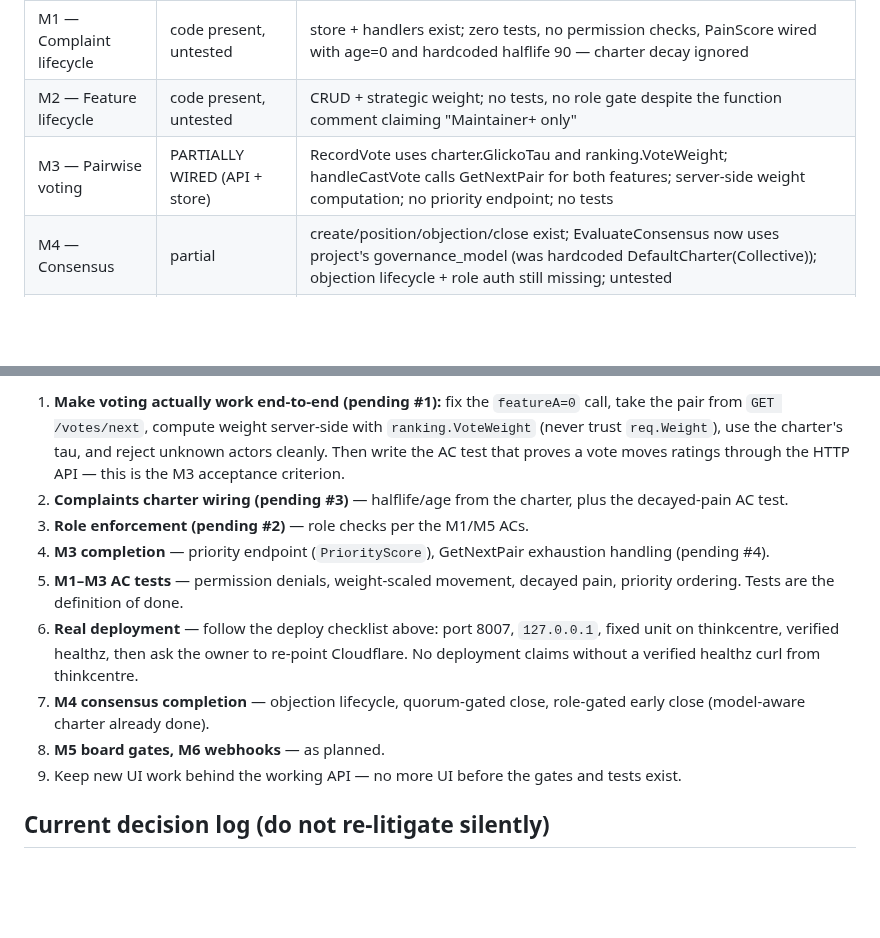
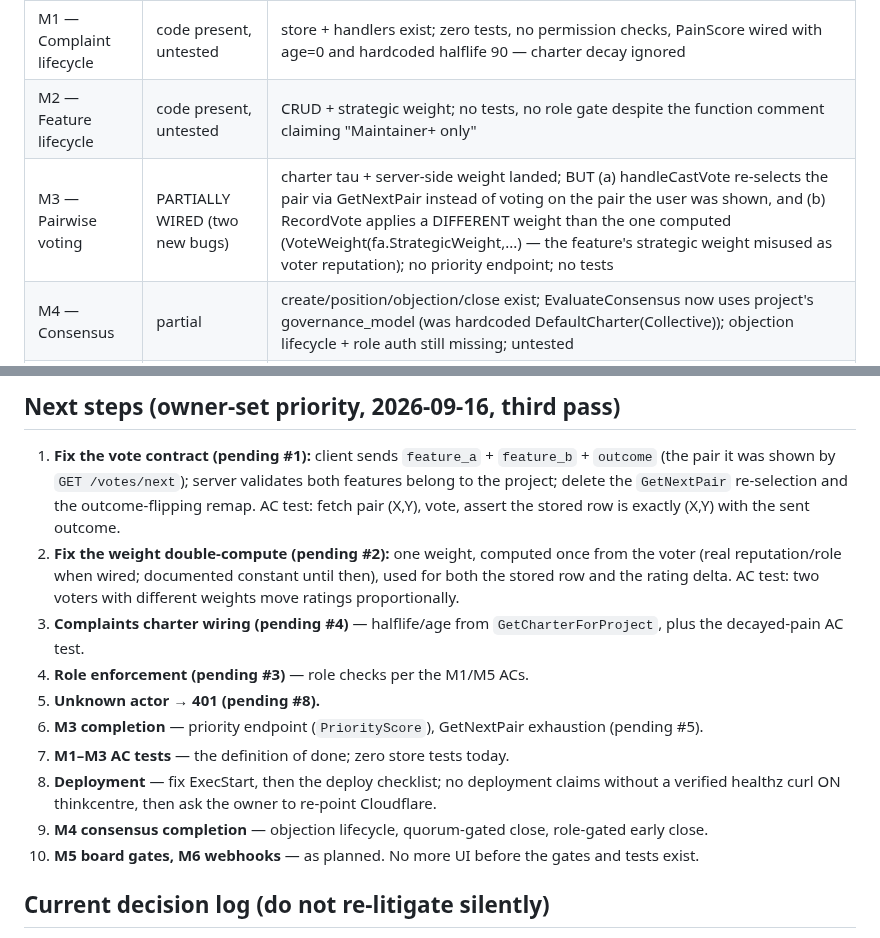
Before and after one commit to 8ullyMaguire/concord, a Markdown page: docs/HANDOFF.md, 2 parts joined by grey strips. GitHub-like rendering; blank space fills up the shorter version.

```diff
--- a/docs/HANDOFF.md
+++ b/docs/HANDOFF.md
@@ -145,7 +145,7 @@ tests from PLAN.md — none of M1–M3 met that bar; labels corrected.
 |-----------|--------|-------|
 | M1 — Complaint lifecycle | code present, untested | store + handlers exist; zero tests, no permission checks, PainScore wired with age=0 and hardcoded halflife 90 — charter decay ignored |
 | M2 — Feature lifecycle | code present, untested | CRUD + strategic weight; no tests, no role gate despite the function comment claiming "Maintainer+ only" |
-| M3 — Pairwise voting | PARTIALLY WIRED (API + store) | RecordVote uses charter.GlickoTau and ranking.VoteWeight; handleCastVote calls GetNextPair for both features; server-side weight computation; no priority endpoint; no tests |
+| M3 — Pairwise voting | PARTIALLY WIRED (two new bugs) | charter tau + server-side weight landed; BUT (a) handleCastVote re-selects the pair via GetNextPair instead of voting on the pair the user was shown, and (b) RecordVote applies a DIFFERENT weight than the one computed (VoteWeight(fa.StrategicWeight,...) — the feature's strategic weight misused as voter reputation); no priority endpoint; no tests |
 | M4 — Consensus | partial | create/position/objection/close exist; EvaluateConsensus now uses project's governance_model (was hardcoded DefaultCharter(Collective)); objection lifecycle + role auth still missing; untested |
 | M5 — Board + charter | partial | board CRUD exists; charter endpoints, WIP gates, move authorization pending; untested |
 | M6 — Merge + webhooks | partial | MR CRUD/approve/execute/reject exist; CheckMergeGate NOT wired into execute; no webhook receiver, no bot-merge client; untested |
@@ -226,26 +255,31 @@ Verified facts on thinkcentre:
 
-1. **Make voting actually work end-to-end (pending #1):** fix the
-   `featureA=0` call, take the pair from `GET /votes/next`, compute
-   weight server-side with `ranking.VoteWeight` (never trust
-   `req.Weight`), use the charter's tau, and reject unknown actors
-   cleanly. Then write the AC test that proves a vote moves ratings
-   through the HTTP API — this is the M3 acceptance criterion.
-2. **Complaints charter wiring (pending #3)** — halflife/age from the
-   charter, plus the decayed-pain AC test.
-3. **Role enforcement (pending #2)** — role checks per the M1/M5 ACs.
-4. **M3 completion** — priority endpoint (`PriorityScore`), GetNextPair
-   exhaustion handling (pending #4).
-5. **M1–M3 AC tests** — permission denials, weight-scaled movement,
-   decayed pain, priority ordering. Tests are the definition of done.
-6. **Real deployment** — follow the deploy checklist above: port 8007,
-   `127.0.0.1`, fixed unit on thinkcentre, verified healthz, then ask
-   the owner to re-point Cloudflare. No deployment claims without a
-   verified healthz curl from thinkcentre.
-7. **M4 consensus completion** — objection lifecycle, quorum-gated close,
-   role-gated early close (model-aware charter already done).
-8. **M5 board gates, M6 webhooks** — as planned.
-9. Keep new UI work behind the working API — no more UI before the gates
-   and tests exist.
+## Next steps (owner-set priority, 2026-09-16, third pass)
+
+1. **Fix the vote contract (pending #1):** client sends
+   `feature_a` + `feature_b` + `outcome` (the pair it was shown by
+   `GET /votes/next`); server validates both features belong to the
+   project; delete the `GetNextPair` re-selection and the outcome-flipping
+   remap. AC test: fetch pair (X,Y), vote, assert the stored row is
+   exactly (X,Y) with the sent outcome.
+2. **Fix the weight double-compute (pending #2):** one weight, computed
+   once from the voter (real reputation/role when wired; documented
+   constant until then), used for both the stored row and the rating
+   delta. AC test: two voters with different weights move ratings
+   proportionally.
+3. **Complaints charter wiring (pending #4)** — halflife/age from
+   `GetCharterForProject`, plus the decayed-pain AC test.
+4. **Role enforcement (pending #3)** — role checks per the M1/M5 ACs.
+5. **Unknown actor → 401 (pending #8).**
+6. **M3 completion** — priority endpoint (`PriorityScore`), GetNextPair
+   exhaustion (pending #5).
+7. **M1–M3 AC tests** — the definition of done; zero store tests today.
+8. **Deployment** — fix ExecStart, then the deploy checklist; no
+   deployment claims without a verified healthz curl ON thinkcentre,
+   then ask the owner to re-point Cloudflare.
+9. **M4 consensus completion** — objection lifecycle, quorum-gated close,
+   role-gated early close.
+10. **M5 board gates, M6 webhooks** — as planned. No more UI before the
+    gates and tests exist.
 
 ## Current decision log (do not re-litigate silently)
 
```
Also changed, not shown: other parts of docs/HANDOFF.md (+59 -30 lines), docs/PLAN.md (+1 -1 lines).
